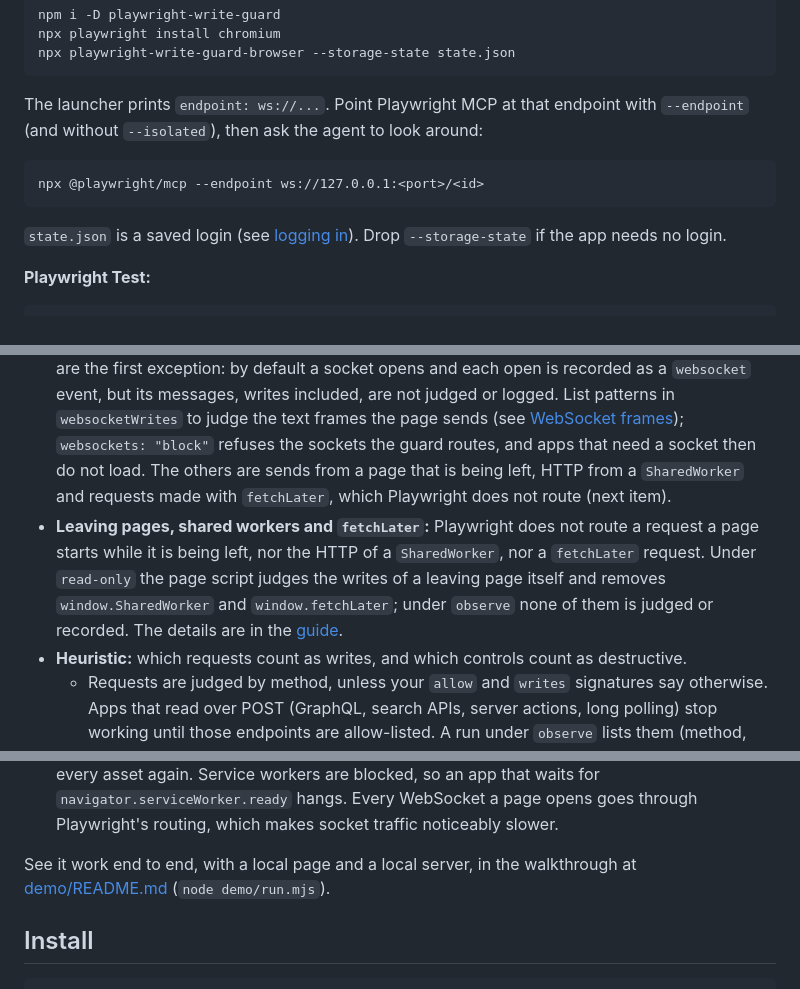
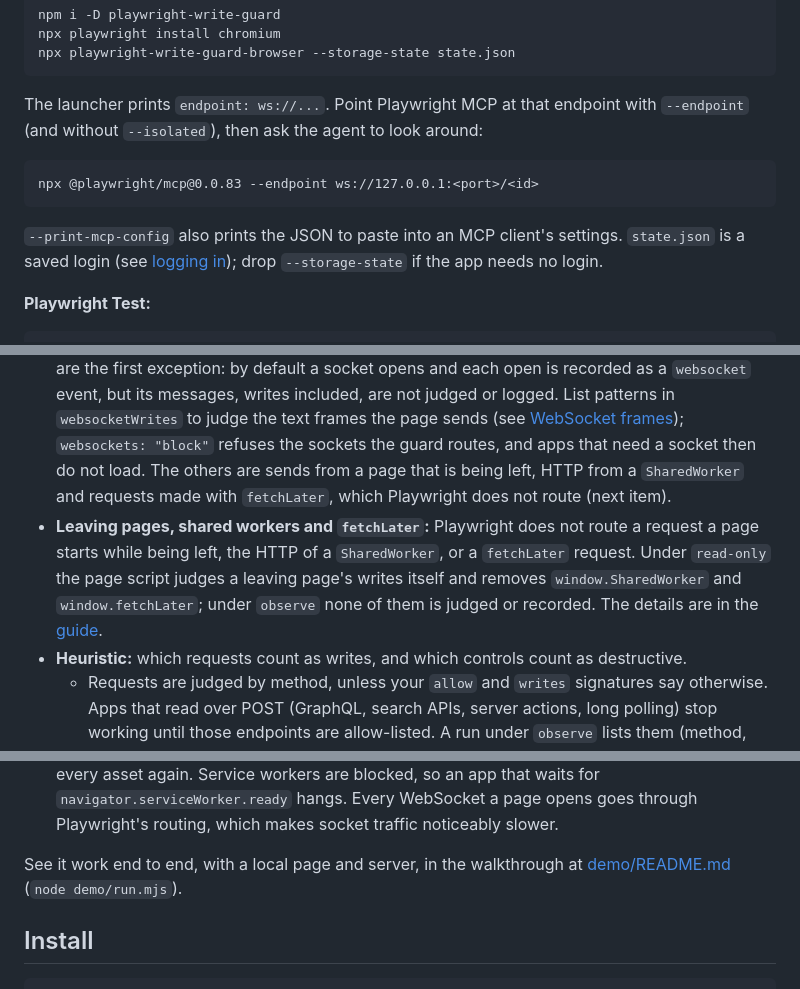
Before and after one commit to SandeepTakasi/playwright-write-guard, a Markdown page: README.md, 3 parts joined by grey strips. Drawn GitHub-style.

````diff
--- a/README.md
+++ b/README.md
@@ -19,10 +19,10 @@ npx playwright-write-guard-browser --storage-state state.json
 The launcher prints `endpoint: ws://...`. Point Playwright MCP at that endpoint with `--endpoint` (and without `--isolated`), then ask the agent to look around:
 
 ```
-npx @playwright/mcp --endpoint ws://127.0.0.1:<port>/<id>
+npx @playwright/mcp@0.0.83 --endpoint ws://127.0.0.1:<port>/<id>
 ```
 
-`state.json` is a saved login (see [logging in](https://github.com/SandeepTakasi/playwright-write-guard/blob/main/docs/guide.md#logging-in)). Drop `--storage-state` if the app needs no login.
+`--print-mcp-config` also prints the JSON to paste into an MCP client's settings. `state.json` is a saved login (see [logging in](https://github.com/SandeepTakasi/playwright-write-guard/blob/main/docs/guide.md#logging-in)); drop `--storage-state` if the app needs no login.
 
 **Playwright Test:**
 
@@ -54,14 +54,14 @@ This package puts a read-only guard in front of the browser:
 What it guarantees, and what it does not:
 
 - **Enforced:** every HTTP request the pages of a guarded context send is judged at the network layer, whatever triggered it, with the exceptions below. This is the main layer: a "Continue" button that submits a payment still sends a request, and that request is judged. WebSockets are the first exception: by default a socket opens and each open is recorded as a `websocket` event, but its messages, writes included, are not judged or logged. List patterns in `websocketWrites` to judge the text frames the page sends (see [WebSocket frames](https://github.com/SandeepTakasi/playwright-write-guard/blob/main/docs/guide.md#websocket-frames-and-suspect-gets)); `websockets: "block"` refuses the sockets the guard routes, and apps that need a socket then do not load. The others are sends from a page that is being left, HTTP from a `SharedWorker` and requests made with `fetchLater`, which Playwright does not route (next item).
-- **Leaving pages, shared workers and `fetchLater`:** Playwright does not route a request a page starts while it is being left, nor the HTTP of a `SharedWorker`, nor a `fetchLater` request. Under `read-only` the page script judges the writes of a leaving page itself and removes `window.SharedWorker` and `window.fetchLater`; under `observe` none of them is judged or recorded. The details are in the [guide](https://github.com/SandeepTakasi/playwright-write-guard/blob/main/docs/guide.md#leaving-pages-shared-workers-and-fetchlater).
+- **Leaving pages, shared workers and `fetchLater`:** Playwright does not route a request a page starts while being left, the HTTP of a `SharedWorker`, or a `fetchLater` request. Under `read-only` the page script judges a leaving page's writes itself and removes `window.SharedWorker` and `window.fetchLater`; under `observe` none of them is judged or recorded. The details are in the [guide](https://github.com/SandeepTakasi/playwright-write-guard/blob/main/docs/guide.md#leaving-pages-shared-workers-and-fetchlater).
 - **Heuristic:** which requests count as writes, and which controls count as destructive.
   - Requests are judged by method, unless your `allow` and `writes` signatures say otherwise. Apps that read over POST (GraphQL, search APIs, server actions, long polling) stop working until those endpoints are allow-listed. A run under `observe` lists them (method, URL, content type and header names; set `logBodies: true` to add the first 500 characters of each body, which can hold credentials, so it is off by default), and [a command drafts the allow entries from that log](https://github.com/SandeepTakasi/playwright-write-guard/blob/main/docs/guide.md#writing-an-allow-list). Events carry header names, never values, so reads told apart only by a header value have to be found in the app's own code or network panel. GETs with side effects (logout, unsubscribe, `?action=delete`) pass, but a GET whose path or query matches a short built-in pattern is recorded as a `suspect` event; it is never blocked. Other side-effecting GETs pass with no event unless a `writes` signature names them.
   - Controls are judged by label, and only real controls: buttons, links with an `href`, elements with a button, menuitem, link or tab role, and submit, button or image inputs. A link that navigates is judged by its URL instead of its label. The click check is a second layer that stops the app before it starts a write. Its built-in verb list is short (save, delete, remove, publish, send, archive, pay, purchase, log out, sign out, logout): it still refuses some harmless controls such as "Save search", and misses writing controls such as "Place order" or "Add to cart". A short built-in list of view-only labels (`Remove filter`, `Clear filters`, `Clear search`, `Remove columns`, whole labels only) is exempt; `defaultExceptions: false` turns it off. If the check still gets in the way, set `defaultControls: false` and name your app's own verbs in `controls.text`.
 - **Not covered:** anything outside the guarded context, such as other contexts, request clients the guard cannot reach, and code that removes the guard. See [What it cannot see](#what-it-cannot-see). The boundary is a restricted account: give the run credentials that cannot write, and use the guard to catch mistakes before they reach it.
 - **Cost:** Playwright turns off the HTTP cache while a route is installed, so every load fetches every asset again. Service workers are blocked, so an app that waits for `navigator.serviceWorker.ready` hangs. Every WebSocket a page opens goes through Playwright's routing, which makes socket traffic noticeably slower.
 
-See it work end to end, with a local page and a local server, in the walkthrough at [demo/README.md](demo/README.md) (`node demo/run.mjs`).
+See it work end to end, with a local page and server, in the walkthrough at [demo/README.md](demo/README.md) (`node demo/run.mjs`).
 
 ## Install
 
````
Also changed, not shown: other parts of README.md (+3 -2 lines), docs/api.md (+17 -2 lines).
